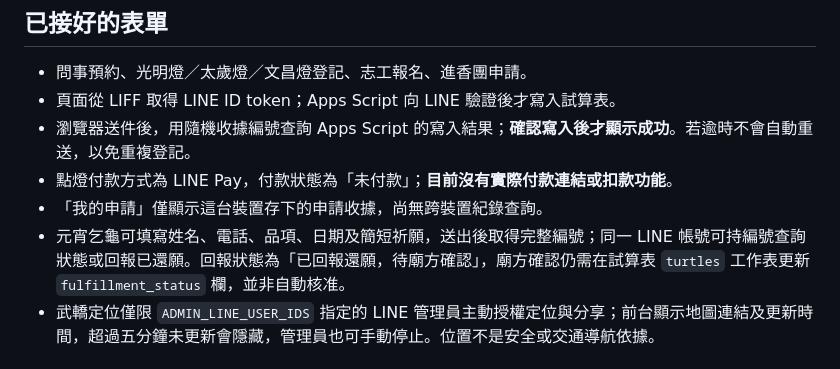
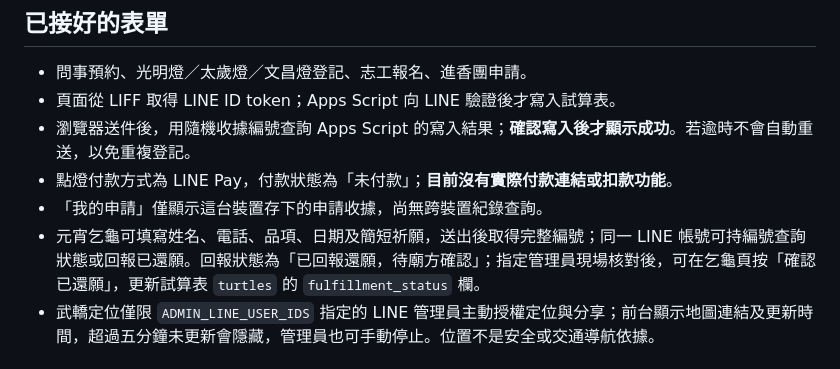
Before and after one commit to YungLing00/TempleFlow, a Markdown page: README.md, the part around the change. GitHub-like rendering.

Commit message:
Finish temple fulfillment confirmation and permission checks

```diff
--- a/README.md
+++ b/README.md
@@ -9,7 +9,7 @@
 - 瀏覽器送件後，用隨機收據編號查詢 Apps Script 的寫入結果；**確認寫入後才顯示成功**。若逾時不會自動重送，以免重複登記。
 - 點燈付款方式為 LINE Pay，付款狀態為「未付款」；**目前沒有實際付款連結或扣款功能**。
 - 「我的申請」僅顯示這台裝置存下的申請收據，尚無跨裝置紀錄查詢。
-- 元宵乞龜可填寫姓名、電話、品項、日期及簡短祈願，送出後取得完整編號；同一 LINE 帳號可持編號查詢狀態或回報已還願。回報狀態為「已回報還願，待廟方確認」，廟方確認仍需在試算表 `turtles` 工作表更新 `fulfillment_status` 欄，並非自動核准。
+- 元宵乞龜可填寫姓名、電話、品項、日期及簡短祈願，送出後取得完整編號；同一 LINE 帳號可持編號查詢狀態或回報已還願。回報狀態為「已回報還願，待廟方確認」；指定管理員現場核對後，可在乞龜頁按「確認已還願」，更新試算表 `turtles` 的 `fulfillment_status` 欄。
 - 武轎定位僅限 `ADMIN_LINE_USER_IDS` 指定的 LINE 管理員主動授權定位與分享；前台顯示地圖連結及更新時間，超過五分鐘未更新會隱藏，管理員也可手動停止。位置不是安全或交通導航依據。
 
 ## 必須完成的 Apps Script 設定
```
